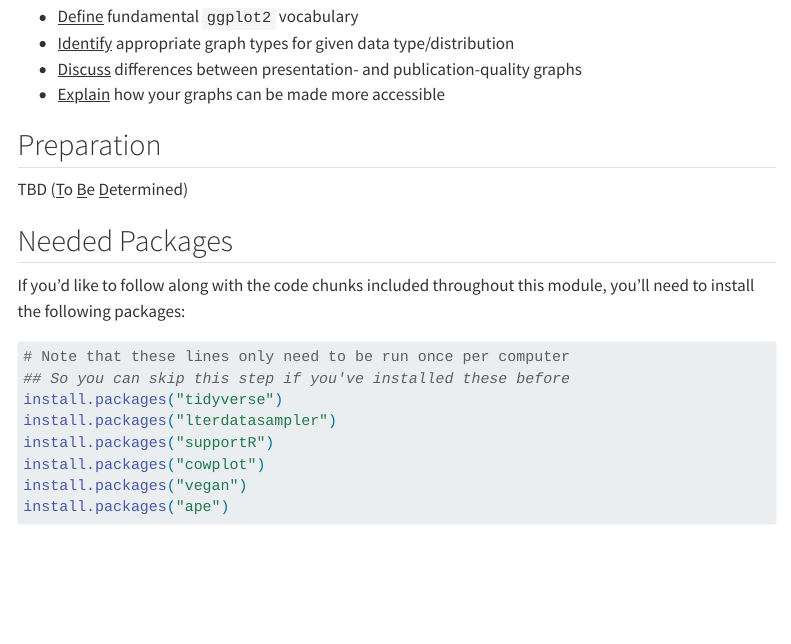
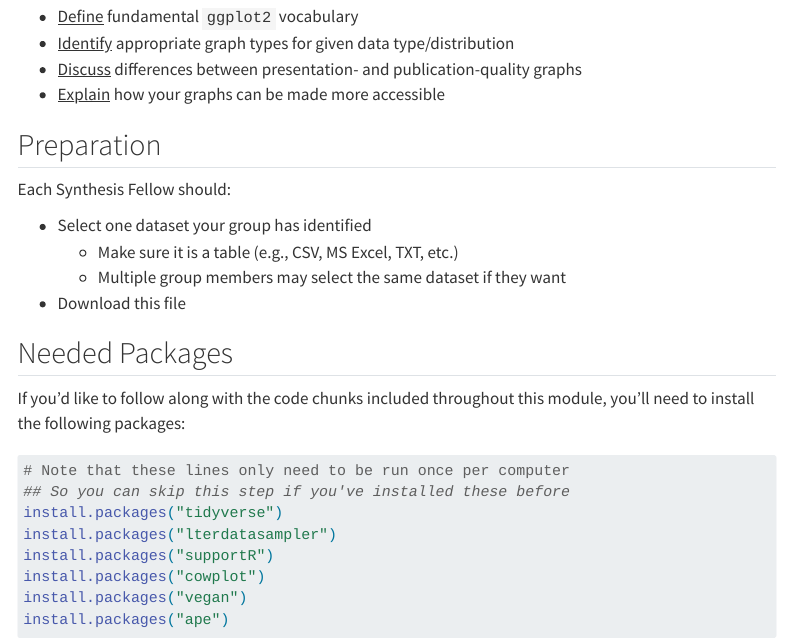
Before and after one commit to lter/ssecr, a Quarto document (mod_data-viz.qmd): the page in a window 1100 px wide, from 360 px down. Rendered offline with R 4.5, knitr and Pandoc in place of Quarto, with nearby package versions; some code elsewhere in the file could not run offline; menus at the side of the page are left out; long lines of code are wrapped.

Commit message:
feat (data viz): pre-module prep identified

```diff
--- a/mod_data-viz.qmd
+++ b/mod_data-viz.qmd
@@ -18,7 +18,12 @@ After completing this module you will be able to:
 
 ## Preparation
 
-TBD (<u>T</u>o <u>B</u>e <u>D</u>etermined)
+Each Synthesis Fellow should:
+
+- Select one dataset your group has identified
+    - Make sure it is a table (e.g., CSV, MS Excel, TXT, etc.)
+    - Multiple group members may select the same dataset if they want
+- Download this file
 
 ## Needed Packages
 
```
